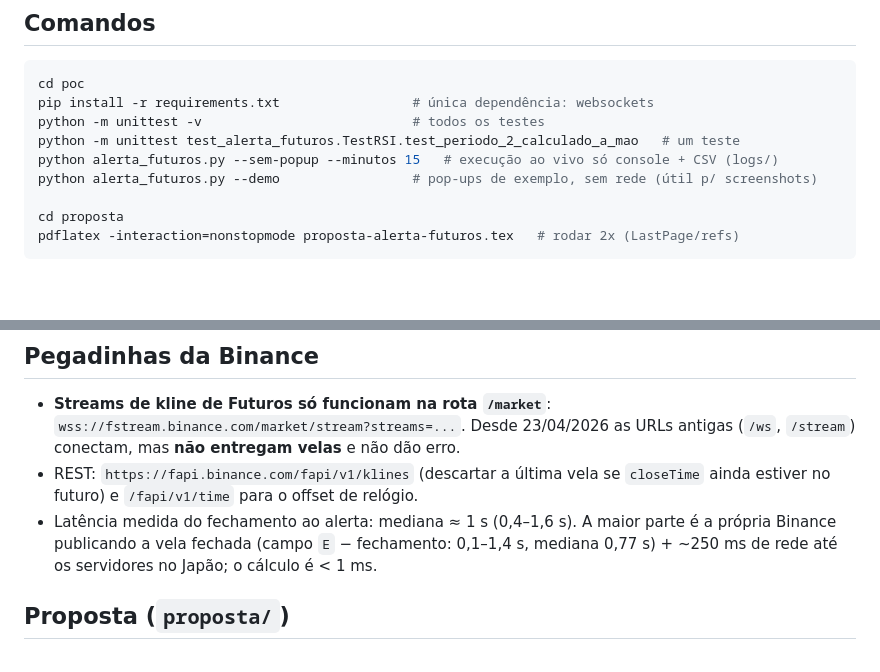
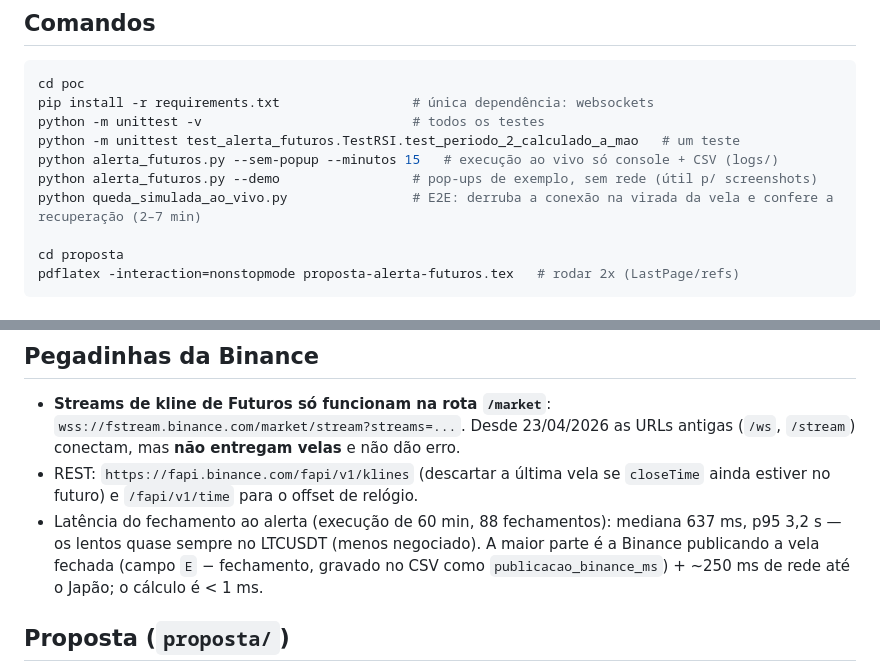
Before and after one commit to lucaswjunges/api-futuros, a Markdown page: CLAUDE.md, 2 parts joined by grey strips. GitHub-like rendering; blank space fills up the shorter version.

Commit message:
docs: resultados de latência e teste E2E no CLAUDE.md
Co-Authored-By: Claude Opus 5 <noreply@anthropic.com>
Claude-Session: https://claude.ai/code/session_01QgHx3zkM9ncRM7RqJq6XGG

```diff
--- a/CLAUDE.md
+++ b/CLAUDE.md
@@ -19,6 +19,7 @@ python -m unittest -v                           # todos os testes
 python -m unittest test_alerta_futuros.TestRSI.test_periodo_2_calculado_a_mao   # um teste
 python alerta_futuros.py --sem-popup --minutos 15   # execução ao vivo só console + CSV (logs/)
 python alerta_futuros.py --demo                 # pop-ups de exemplo, sem rede (útil p/ screenshots)
+python queda_simulada_ao_vivo.py                # E2E: derruba a conexão na virada da vela e confere a recuperação (2–7 min)
 
 cd proposta
 pdflatex -interaction=nonstopmode proposta-alerta-futuros.tex   # rodar 2x (LastPage/refs)
@@ -47,7 +48,7 @@ Fluxo: REST aquece o estado → WebSocket entrega velas → avaliação a cada v
 
 - **Streams de kline de Futuros só funcionam na rota `/market`**: `wss://fstream.binance.com/market/stream?streams=...`. Desde 23/04/2026 as URLs antigas (`/ws`, `/stream`) conectam, mas **não entregam velas** e não dão erro.
 - REST: `https://fapi.binance.com/fapi/v1/klines` (descartar a última vela se `closeTime` ainda estiver no futuro) e `/fapi/v1/time` para o offset de relógio.
-- Latência medida do fechamento ao alerta: mediana ≈ 1 s (0,4–1,6 s). A maior parte é a própria Binance publicando a vela fechada (campo `E` − fechamento: 0,1–1,4 s, mediana 0,77 s) + ~250 ms de rede até os servidores no Japão; o cálculo é < 1 ms.
+- Latência do fechamento ao alerta (execução de 60 min, 88 fechamentos): mediana 637 ms, p95 3,2 s — os lentos quase sempre no LTCUSDT (menos negociado). A maior parte é a Binance publicando a vela fechada (campo `E` − fechamento, gravado no CSV como `publicacao_binance_ms`) + ~250 ms de rede até o Japão; o cálculo é < 1 ms.
 
 ## Proposta (`proposta/`)
 
```
